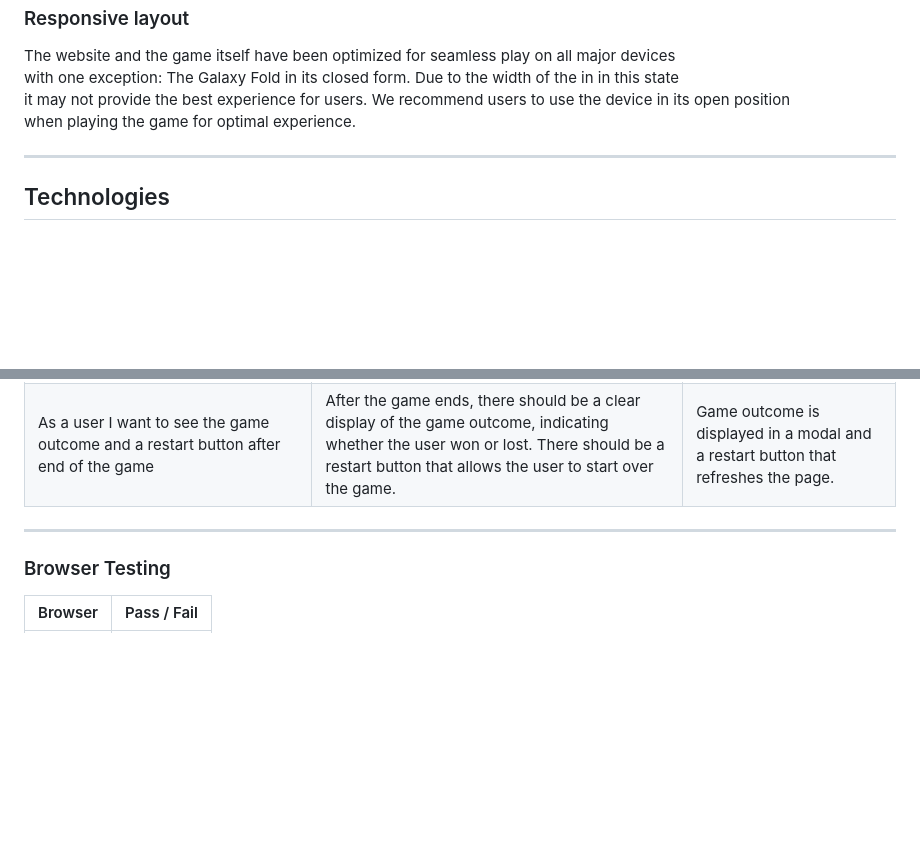
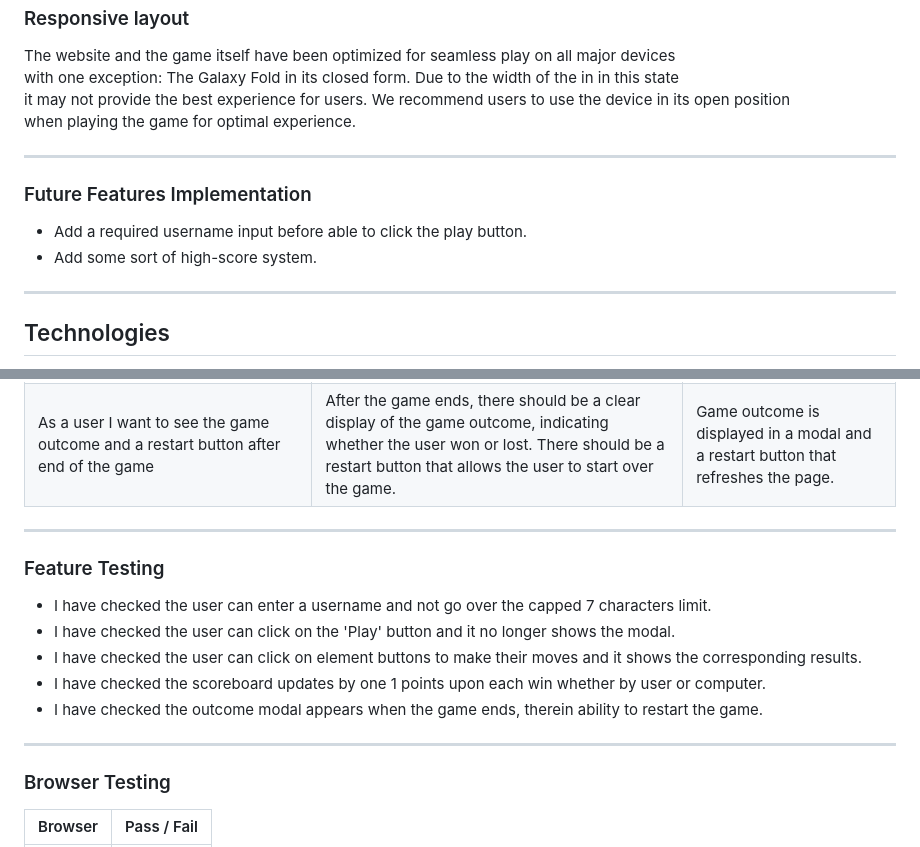
Before and after one commit to sakixchy/element-clash, a Markdown page: README.md, 2 parts joined by grey strips. Drawn GitHub-style; blank space fills up the shorter version.

Commit message:
write future features implementation in read me

```diff
--- a/README.md
+++ b/README.md
@@ -144,6 +144,11 @@ when playing the game for optimal experience.
 
 ___
 
+### Future Features Implementation
+- Add a required username input before able to click the play button.
+- Add some sort of high-score system.
+___
+
 ## Technologies
 - HTML for showing the content and structuring the website.
 - CSS  for styling the website and giving it the gaming visuals.
@@ -170,6 +175,14 @@ ___
 
 ___
 
+### Feature Testing
+- I have checked the user can enter a username and not go over the capped 7 characters limit.
+- I have checked the user can click on the 'Play' button and it no longer shows the modal.
+- I have checked the user can click on element buttons to make their moves and it shows the corresponding results.
+- I have checked the scoreboard updates by one 1 points upon each win whether by user or computer.
+- I have checked the outcome modal appears when the game ends, therein ability to restart the game.
+___
+
 ### Browser Testing
 
 | Browser | Pass / Fail |
```
Also changed, not shown: other parts of README.md (+4 -0 lines).
